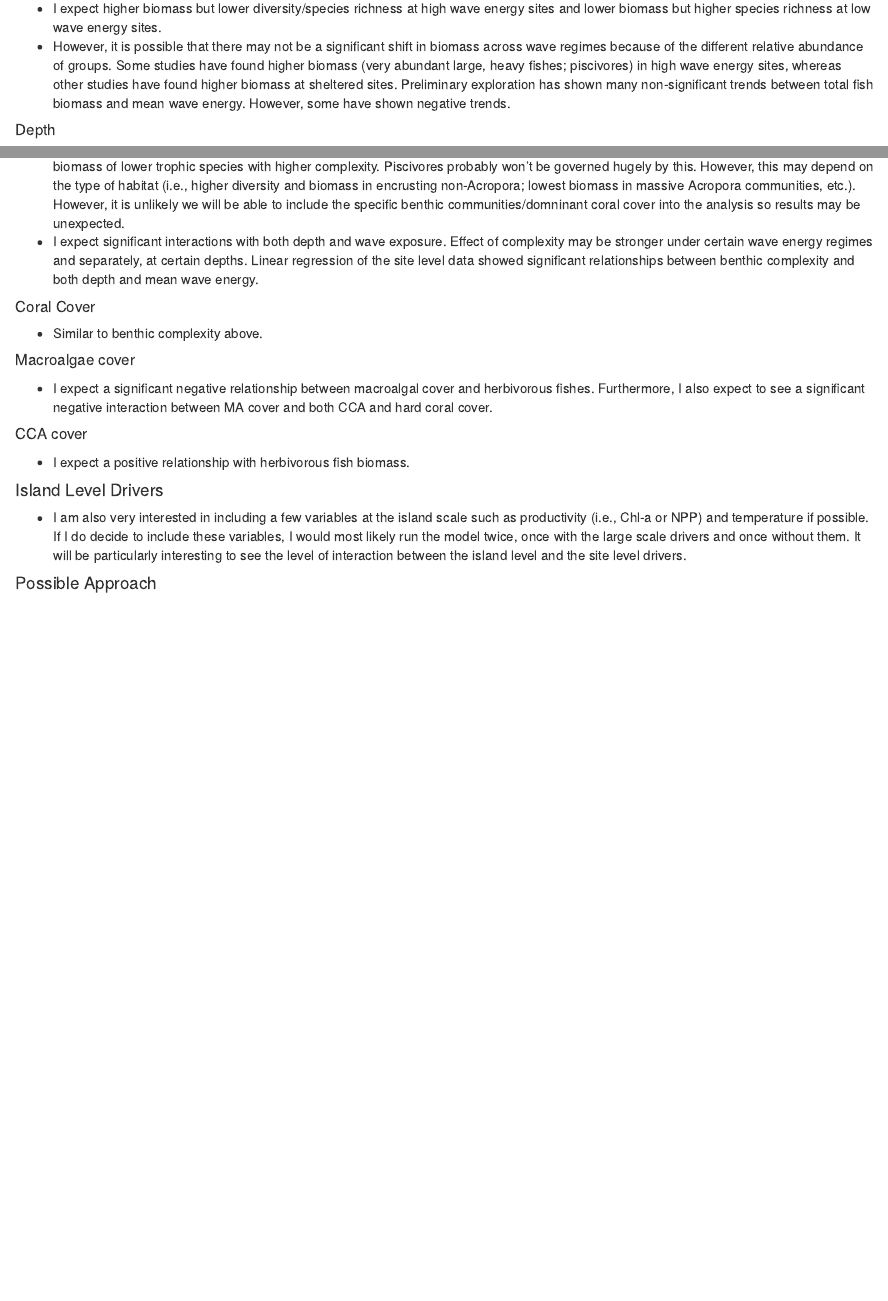
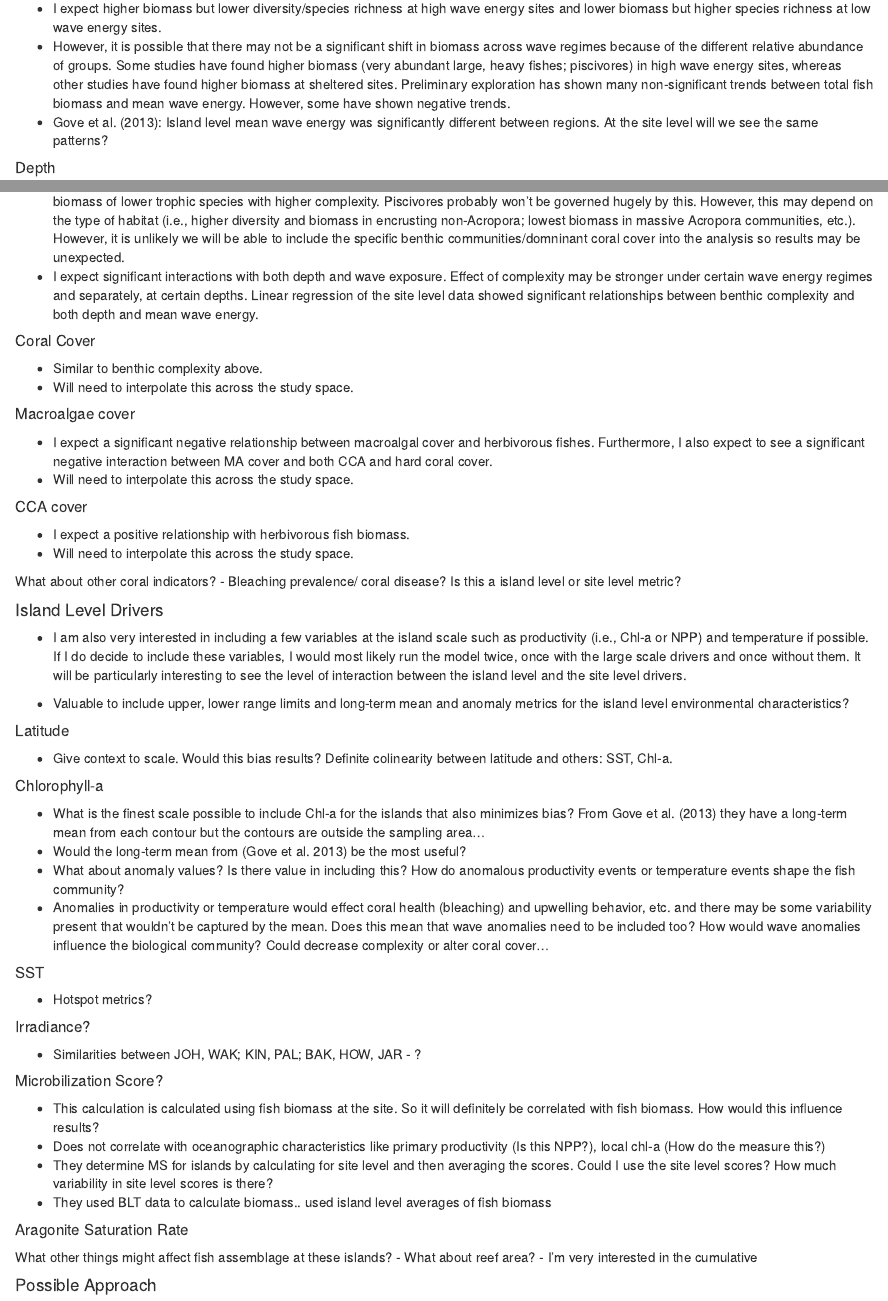
Before and after one commit to splboyle/cred_fish, an R Markdown document (reports/SiteLevelProj.Rmd): the page in a window 1100 px wide, from 460 px down, and a second part further down, joined at a grey line. Rendered offline with R 4.5, knitr and Pandoc, with nearby package versions.

Commit message:
PRIM report details

```diff
--- a/reports/SiteLevelProj.Rmd
+++ b/reports/SiteLevelProj.Rmd
@@ -21,6 +21,7 @@ Perhaps some estimate of size structure, such as mean size of fishes at each sit
 
 -	I expect higher biomass but lower diversity/species richness at high wave energy sites and lower biomass but higher species richness at low wave energy sites.
 - However, it is possible that there may not be a significant shift in biomass across wave regimes because of the different relative abundance of groups. Some studies have found higher biomass (very abundant large, heavy fishes; piscivores) in high wave energy sites, whereas other studies have found higher biomass at sheltered sites. Preliminary exploration has shown many non-significant trends between total fish biomass and mean wave energy. However, some have shown negative trends.
+- Gove et al. (2013): Island level mean wave energy was significantly different between regions. At the site level will we see the same patterns?
 
 
 ##### Depth
@@ -35,15 +36,54 @@ Perhaps some estimate of size structure, such as mean size of fishes at each sit
 
 ##### Coral Cover
 - Similar to benthic complexity above.
+- Will need to interpolate this across the study space.
 
 ##### Macroalgae cover
 -	I expect a significant negative relationship between macroalgal cover and herbivorous fishes. Furthermore, I also expect to see a significant negative interaction between MA cover and both CCA and hard coral cover.
+- Will need to interpolate this across the study space.
 
 ##### CCA cover
 -	I expect a positive relationship with herbivorous fish biomass.
+- Will need to interpolate this across the study space.
+
+What about other coral indicators?
+- Bleaching prevalence/ coral disease? Is this a island level or site level metric?
+
 
 #### Island Level Drivers
 -	I am also very interested in including a few variables at the island scale such as productivity (i.e., Chl-a or NPP) and temperature if possible. If I do decide to include these variables, I would most likely run the model twice, once with the large scale drivers and once without them. It will be particularly interesting to see the level of interaction between the island level and the site level drivers.
+
+- Valuable to include upper, lower range limits and long-term mean and anomaly metrics for the island level environmental characteristics?
+
+
+##### Latitude
+- Give context to scale. Would this bias results? Definite colinearity between latitude and others: SST, Chl-a.
+
+##### Chlorophyll-a
+- What is the finest scale possible to include Chl-a for the islands that also minimizes bias?
+From Gove et al. (2013) they have a long-term mean from each contour but the contours are outside the sampling area...
+- Would the long-term mean from (Gove et al. 2013) be the most useful?
+- What about anomaly values? Is there value in including this? How do anomalous productivity events or temperature events shape the fish community?
+- Anomalies in productivity or temperature would effect coral health (bleaching) and upwelling behavior, etc. and there may be some variability present that wouldn't be captured by the mean. Does this mean that wave anomalies need to be included too? How would wave anomalies influence the biological community? Could decrease complexity or alter coral cover...
+
+##### SST
+- Hotspot metrics?
+
+##### Irradiance?
+- Similarities between JOH, WAK; KIN, PAL; BAK, HOW, JAR - ?
+
+##### Microbilization Score?
+- This calculation is calculated using fish biomass at the site. So it will definitely be correlated with fish biomass. How would this influence results?
+- Does not correlate with oceanographic characteristics like primary productivity (Is this NPP?), local chl-a (How do the measure this?)
+- They determine MS for islands by calculating for site level and then averaging the scores. Could I use the site level scores? How much variability in site level scores is there?
+- They used BLT data to calculate biomass.. used island level averages of fish biomass
+
+##### Aragonite Saturation Rate
+
+What other things might affect fish assemblage at these islands?
+- What about reef area?
+- I'm very interested in the cumulative
+
 
 ####  Possible Approach
 -	Gradient forest
```
Also changed, not shown: scripts/05_gitTowParrotfish.R (+3 -0 lines), 2 other files.
